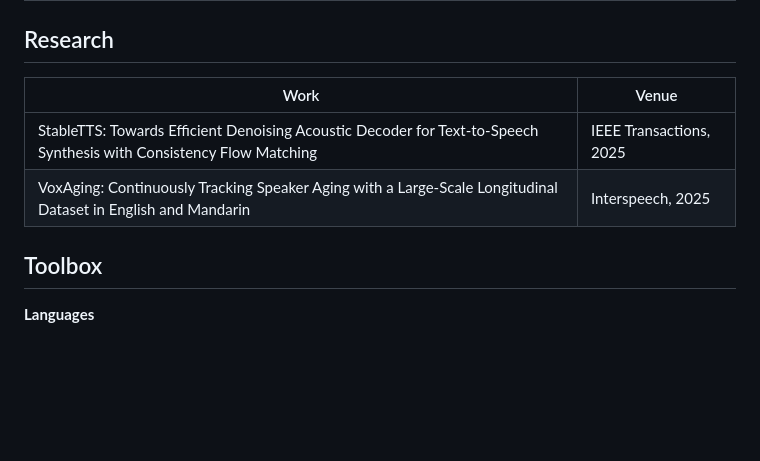
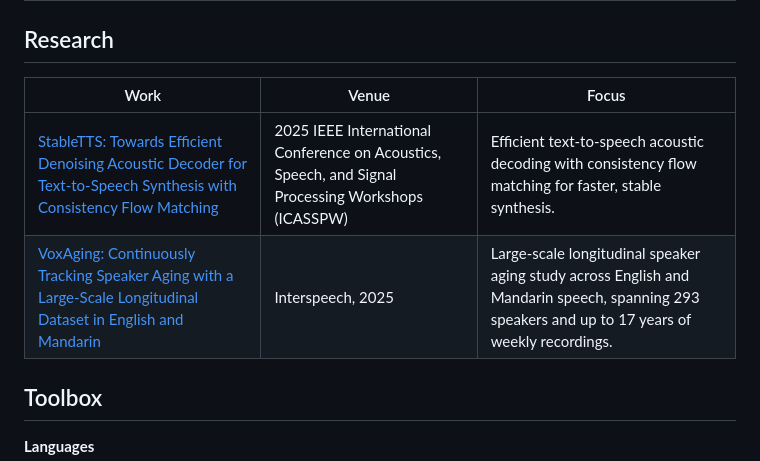
Before and after one commit to isCharles/isCharles, a Markdown page: README.md, the part around the change. GitHub-like rendering; blank space fills up the shorter version.

Commit message:
docs: update research publication links

```diff
--- a/README.md
+++ b/README.md
@@ -54,10 +54,10 @@
 
 ## Research
 
-| Work | Venue |
-| --- | --- |
-| StableTTS: Towards Efficient Denoising Acoustic Decoder for Text-to-Speech Synthesis with Consistency Flow Matching | IEEE Transactions, 2025 |
-| VoxAging: Continuously Tracking Speaker Aging with a Large-Scale Longitudinal Dataset in English and Mandarin | Interspeech, 2025 |
+| Work | Venue | Focus |
+| --- | --- | --- |
+| [StableTTS: Towards Efficient Denoising Acoustic Decoder for Text-to-Speech Synthesis with Consistency Flow Matching](https://ieeexplore.ieee.org/search/searchresult.jsp?queryText=StableTTS%20Towards%20Efficient%20Denoising%20Acoustic%20Decoder%20for%20Text-to-Speech%20Synthesis%20with%20Consistency%20Flow%20Matching) | 2025 IEEE International Conference on Acoustics, Speech, and Signal Processing Workshops (ICASSPW) | Efficient text-to-speech acoustic decoding with consistency flow matching for faster, stable synthesis. |
+| [VoxAging: Continuously Tracking Speaker Aging with a Large-Scale Longitudinal Dataset in English and Mandarin](https://arxiv.org/abs/2505.21445) | Interspeech, 2025 | Large-scale longitudinal speaker aging study across English and Mandarin speech, spanning 293 speakers and up to 17 years of weekly recordings. |
 
 ## Toolbox
 
```
